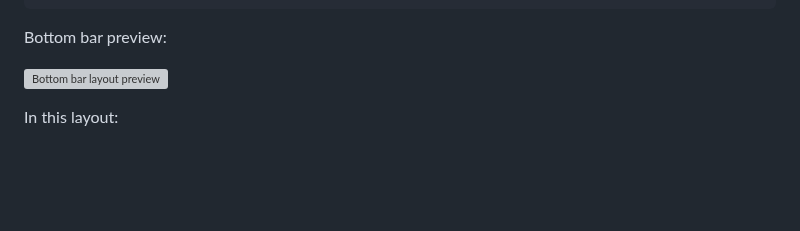
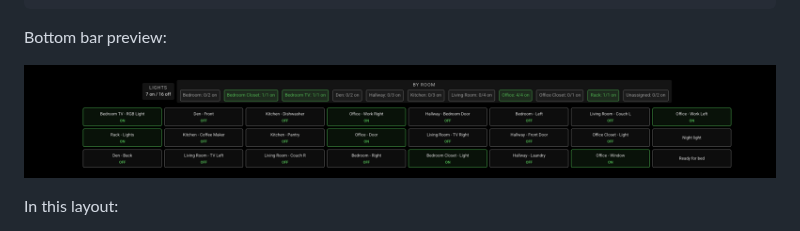
Before and after one commit to rroach3753/MMM-GoveeSmartHomeStatus, a Markdown page: README.md, the part around the change. Rendered like a GitHub page; pictures changed too: images/in_bottom_bar.png (added); blank space fills up the shorter version; grey boxes are pictures that could not be loaded.

Commit message:
Wire README screenshot to bottom_bar image asset
- Update README to reference images/in_bottom_bar.png
- Include in_bottom_bar and outside_bottom_bar images in repository

```diff
--- a/README.md
+++ b/README.md
@@ -133,7 +133,7 @@ Add to your `config.js`:
 
 Bottom bar preview:
 
-![Bottom bar layout preview](images/bottom_bar-layout.png)
+![Bottom bar layout preview](images/in_bottom_bar.png)
 
 In this layout:
 - Summaries are centered horizontally above device cards
```
Also changed, not shown: images/outside_bottom_bar.png (added).
